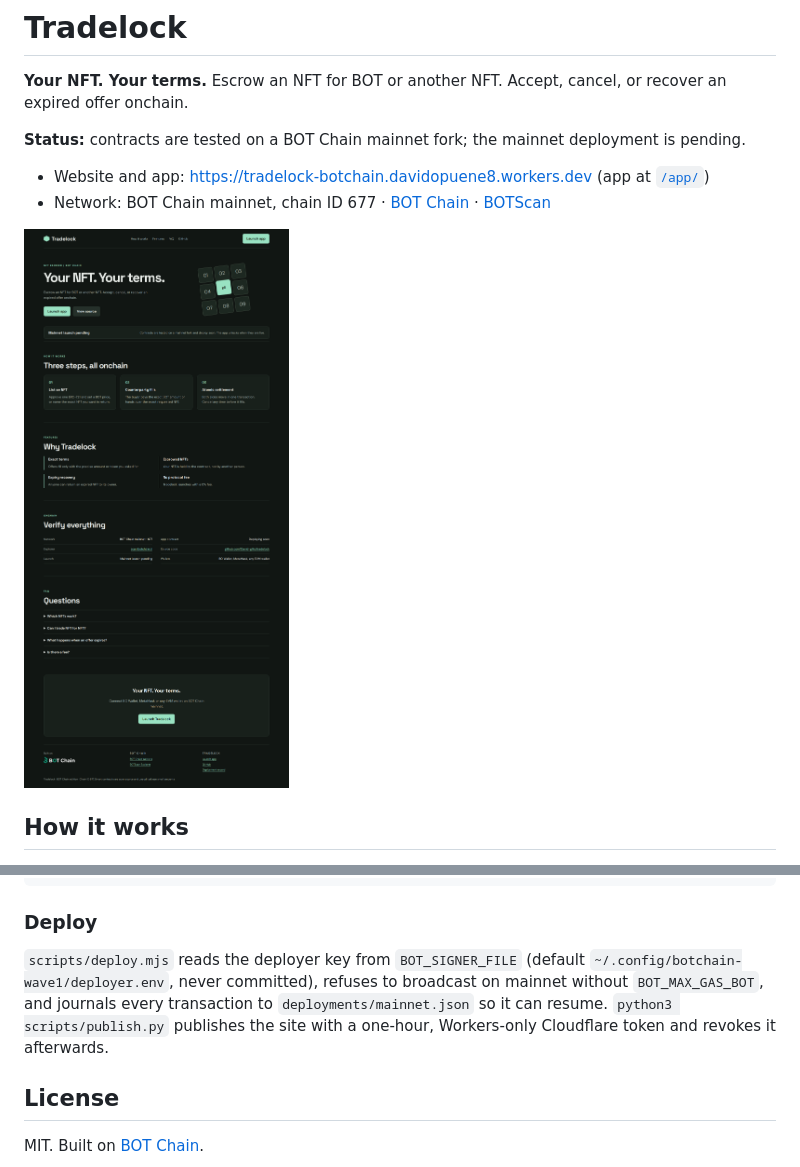
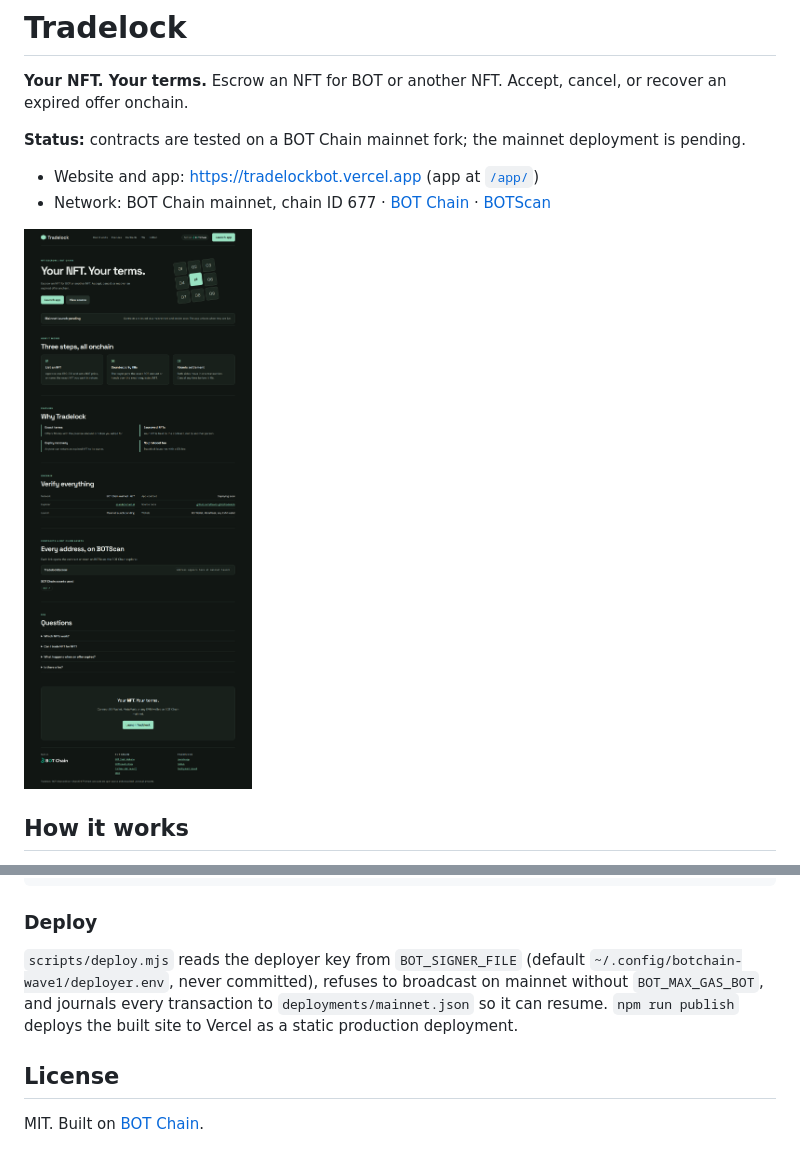
Before and after one commit to David-glitc/tradelock, a Markdown page: README.md, 2 parts joined by grey strips. Rendered like a GitHub page; pictures changed too: docs/tradelock-landing-1280.png.

Commit message:
Move sites to Vercel; BOT Chain branding and linked contracts
Co-Authored-By: Claude Opus 5.5 <noreply@anthropic.com>

```diff
--- a/README.md
+++ b/README.md
@@ -4,7 +4,7 @@
 
 **Status:** contracts are tested on a BOT Chain mainnet fork; the mainnet deployment is pending.
 
-- Website and app: https://tradelock-botchain.davidopuene8.workers.dev (app at [`/app/`](https://tradelock-botchain.davidopuene8.workers.dev/app/))
+- Website and app: https://tradelockbot.vercel.app (app at [`/app/`](https://tradelockbot.vercel.app/app/))
 - Network: BOT Chain mainnet, chain ID 677 · [BOT Chain](https://www.botchain.ai/) · [BOTScan](https://scan.botchain.ai/)
 
 ![Tradelock landing page](docs/tradelock-landing-1280.png)
@@ -61,7 +61,7 @@ node scripts/deploy.mjs && node scripts/fork-check.mjs
 
 ### Deploy
 
-`scripts/deploy.mjs` reads the deployer key from `BOT_SIGNER_FILE` (default `~/.config/botchain-wave1/deployer.env`, never committed), refuses to broadcast on mainnet without `BOT_MAX_GAS_BOT`, and journals every transaction to `deployments/mainnet.json` so it can resume. `python3 scripts/publish.py` publishes the site with a one-hour, Workers-only Cloudflare token and revokes it afterwards.
+`scripts/deploy.mjs` reads the deployer key from `BOT_SIGNER_FILE` (default `~/.config/botchain-wave1/deployer.env`, never committed), refuses to broadcast on mainnet without `BOT_MAX_GAS_BOT`, and journals every transaction to `deployments/mainnet.json` so it can resume. `npm run publish` deploys the built site to Vercel as a static production deployment.
 
 ## License
 
```
Also changed, not shown: docs/tradelock-app-1280.png, docs/tradelock-app-390.png, docs/tradelock-landing-390.png, 14 other files.
